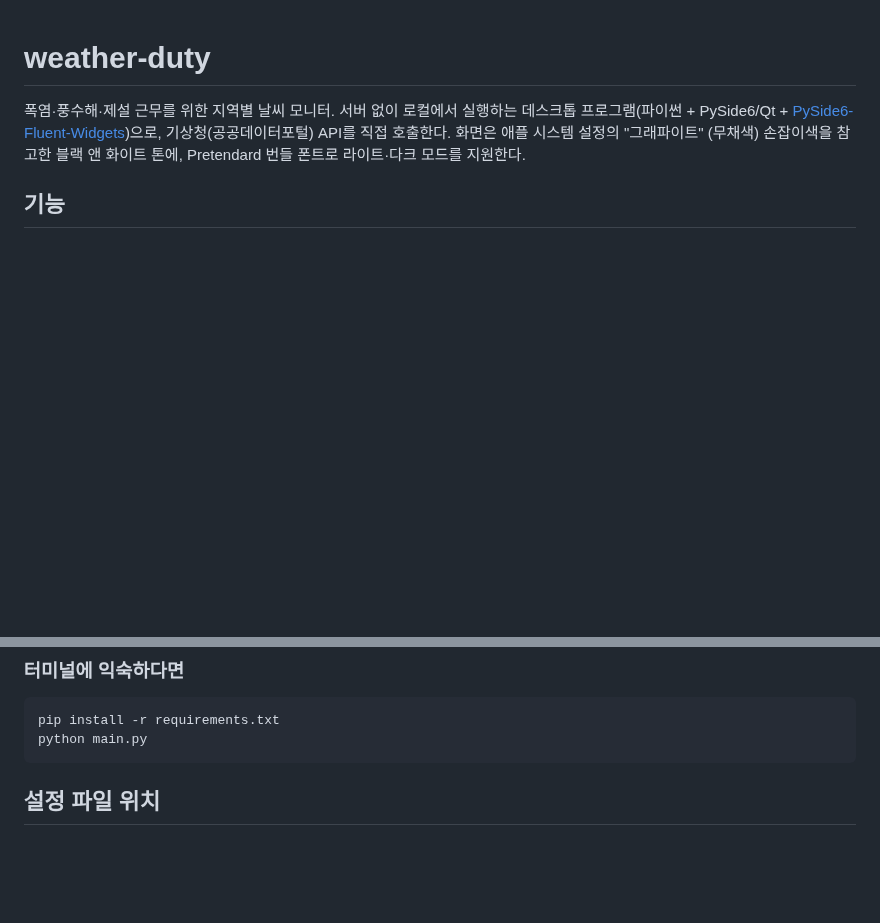
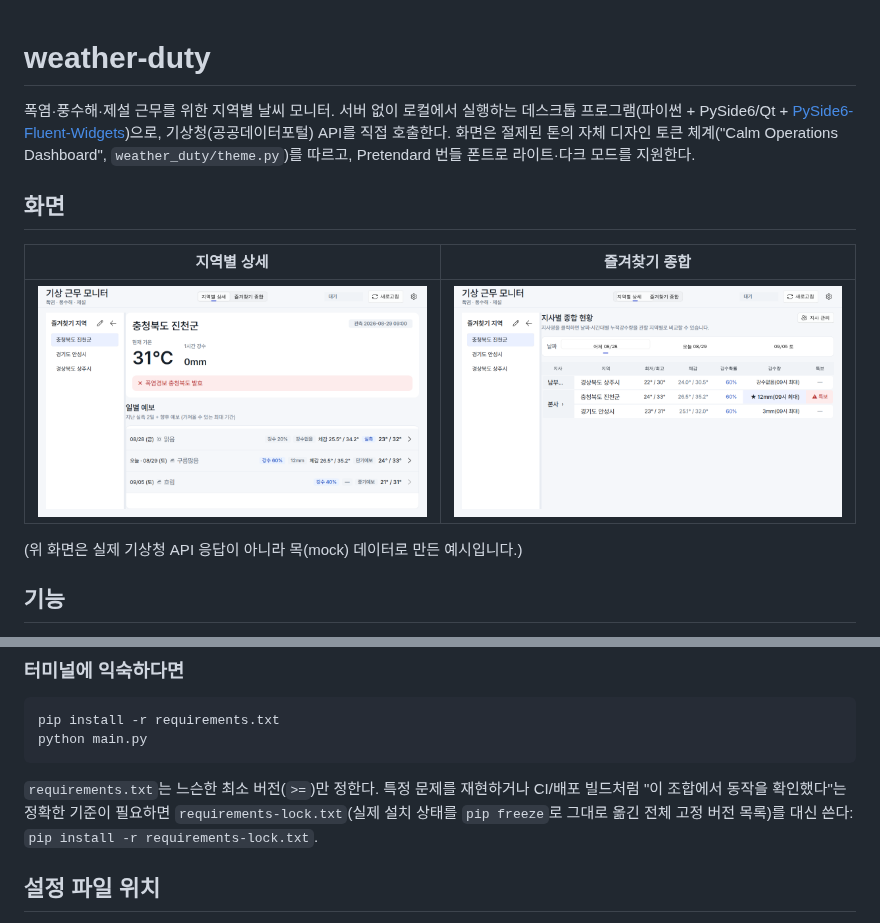
Before and after one commit to hsehun1996-droid/weather, a Markdown page: README.md, 2 parts joined by grey strips. Rendered like a GitHub page; pictures changed too: docs/screenshots/detail_view.png (added), docs/screenshots/summary_view.png (added); blank space fills up the shorter version.

````diff
--- a/README.md
+++ b/README.md
@@ -2,9 +2,17 @@
 
 폭염·풍수해·제설 근무를 위한 지역별 날씨 모니터. 서버 없이 로컬에서 실행하는
 데스크톱 프로그램(파이썬 + PySide6/Qt + [PySide6-Fluent-Widgets](https://github.com/zhiyiYo/PyQt-Fluent-Widgets))으로,
-기상청(공공데이터포털) API를 직접 호출한다. 화면은 애플 시스템 설정의 "그래파이트"
-(무채색) 손잡이색을 참고한 블랙 앤 화이트 톤에, Pretendard 번들 폰트로 라이트·다크
-모드를 지원한다.
+기상청(공공데이터포털) API를 직접 호출한다. 화면은 절제된 톤의 자체 디자인 토큰
+체계("Calm Operations Dashboard", `weather_duty/theme.py`)를 따르고, Pretendard
+번들 폰트로 라이트·다크 모드를 지원한다.
+
+## 화면
+
+| 지역별 상세 | 즐겨찾기 종합 |
+| --- | --- |
+| ![지역별 상세 화면](docs/screenshots/detail_view.png) | ![즐겨찾기 종합 화면](docs/screenshots/summary_view.png) |
+
+(위 화면은 실제 기상청 API 응답이 아니라 목(mock) 데이터로 만든 예시입니다.)
 
 ## 기능
 
@@ -129,6 +137,11 @@ pip install -r requirements.txt
 python main.py
 ```
 
+`requirements.txt`는 느슨한 최소 버전(`>=`)만 정한다. 특정 문제를 재현하거나
+CI/배포 빌드처럼 "이 조합에서 동작을 확인했다"는 정확한 기준이 필요하면
+`requirements-lock.txt`(실제 설치 상태를 `pip freeze`로 그대로 옮긴 전체
+고정 버전 목록)를 대신 쓴다: `pip install -r requirements-lock.txt`.
+
 ## 설정 파일 위치
 
 서비스키와 즐겨찾기 목록은 홈 디렉터리 아래에 저장되며(`~/.weather_duty/config.json`,
````
Also changed, not shown: 9 other files.
